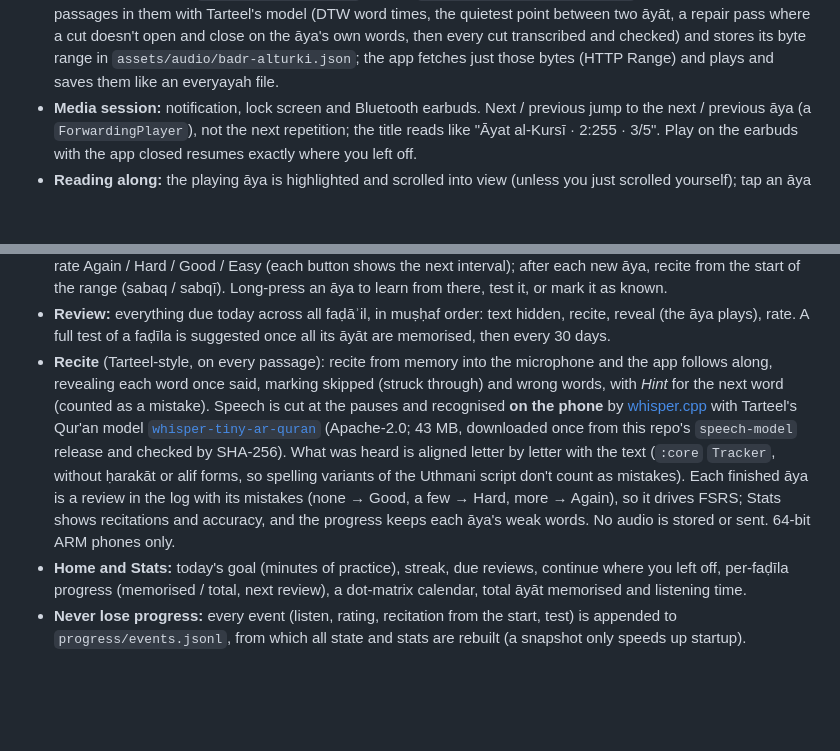
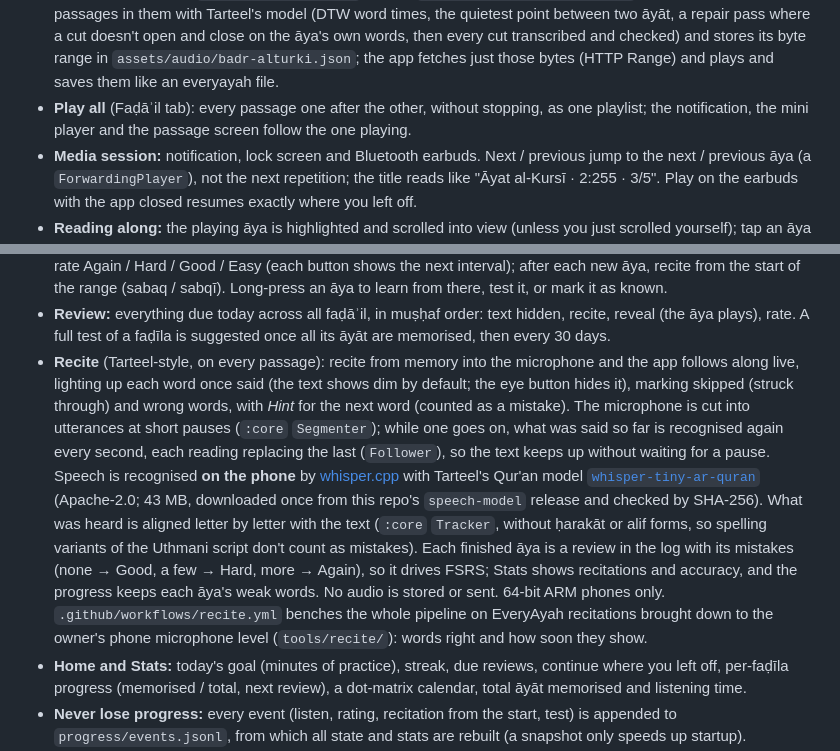
Before and after one commit to kream0/hfd, a Markdown page: README.md, 2 parts joined by grey strips. Drawn GitHub-style; blank space fills up the shorter version.

Commit message:
README, CLAUDE.md: live Recite, its bench, Play all
Co-Authored-By: Claude Opus 5.5 <noreply@anthropic.com>
Claude-Session: https://claude.ai/code/session_01FKf9zqJdVpuNJCmS7L1WKn

```diff
--- a/README.md
+++ b/README.md
@@ -70,6 +70,8 @@ that the app updates itself from new releases. Android 8.0 or newer.
   open and close on the āya's own words, then every cut transcribed and checked) and stores its
   byte range in `assets/audio/badr-alturki.json`; the app fetches just those bytes (HTTP Range)
   and plays and saves them like an everyayah file.
+- **Play all** (Faḍāʾil tab): every passage one after the other, without stopping, as one
+  playlist; the notification, the mini player and the passage screen follow the one playing.
 - **Media session:** notification, lock screen and Bluetooth earbuds. Next / previous jump to the
   next / previous āya (a `ForwardingPlayer`), not the next repetition; the title reads like
   "Āyat al-Kursī · 2:255 · 3/5". Play on the earbuds with the app closed resumes exactly where
@@ -93,9 +95,12 @@ that the app updates itself from new releases. Android 8.0 or newer.
   reveal (the āya plays), rate. A full test of a faḍīla is suggested once all its āyāt are
   memorised, then every 30 days.
 - **Recite** (Tarteel-style, on every passage): recite from memory into the microphone and the
-  app follows along, revealing each word once said, marking skipped (struck through) and wrong
-  words, with *Hint* for the next word (counted as a mistake). Speech is cut at the pauses and
-  recognised **on the phone** by [whisper.cpp](https://github.com/ggml-org/whisper.cpp) with
+  app follows along live, lighting up each word once said (the text shows dim by default; the
+  eye button hides it), marking skipped (struck through) and wrong words, with *Hint* for the
+  next word (counted as a mistake). The microphone is cut into utterances at short pauses
+  (`:core` `Segmenter`); while one goes on, what was said so far is recognised again every
+  second, each reading replacing the last (`Follower`), so the text keeps up without waiting
+  for a pause. Speech is recognised **on the phone** by [whisper.cpp](https://github.com/ggml-org/whisper.cpp) with
   Tarteel's Qur'an model [`whisper-tiny-ar-quran`](https://huggingface.co/tarteel-ai/whisper-tiny-ar-quran)
   (Apache-2.0; 43 MB, downloaded once from this repo's `speech-model` release and checked by
   SHA-256). What was heard is aligned letter by letter with the text (`:core` `Tracker`,
@@ -103,6 +108,9 @@ that the app updates itself from new releases. Android 8.0 or newer.
   mistakes). Each finished āya is a review in the log with its mistakes (none → Good, a few →
   Hard, more → Again), so it drives FSRS; Stats shows recitations and accuracy, and the
   progress keeps each āya's weak words. No audio is stored or sent. 64-bit ARM phones only.
+  `.github/workflows/recite.yml` benches the whole pipeline on EveryAyah recitations brought
+  down to the owner's phone microphone level (`tools/recite/`): words right and how soon they
+  show.
 - **Home and Stats:** today's goal (minutes of practice), streak, due reviews, continue where
   you left off, per-faḍīla progress (memorised / total, next review), a dot-matrix calendar,
   total āyāt memorised and listening time.
```
Also changed, not shown: CLAUDE.md (+6 -0 lines).
